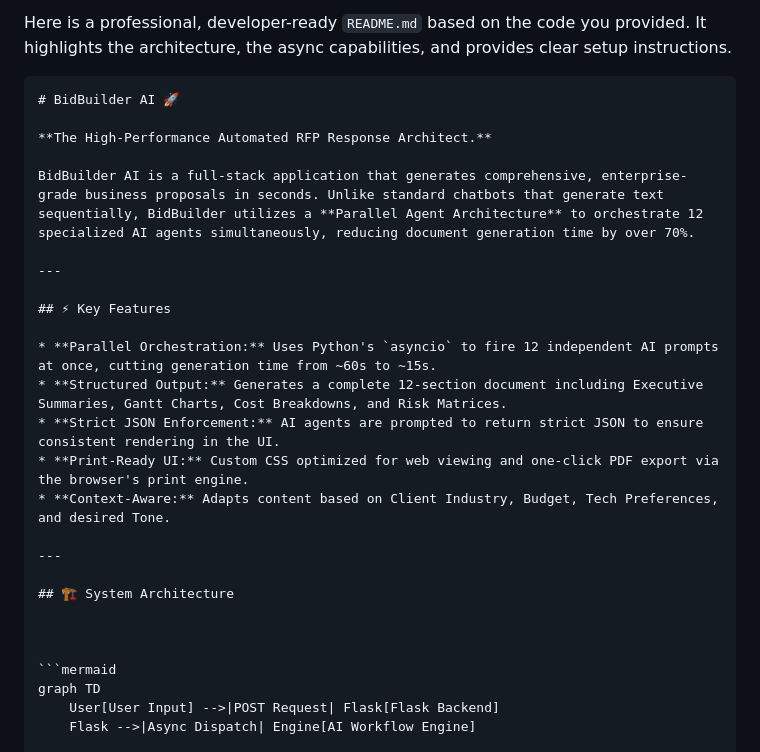
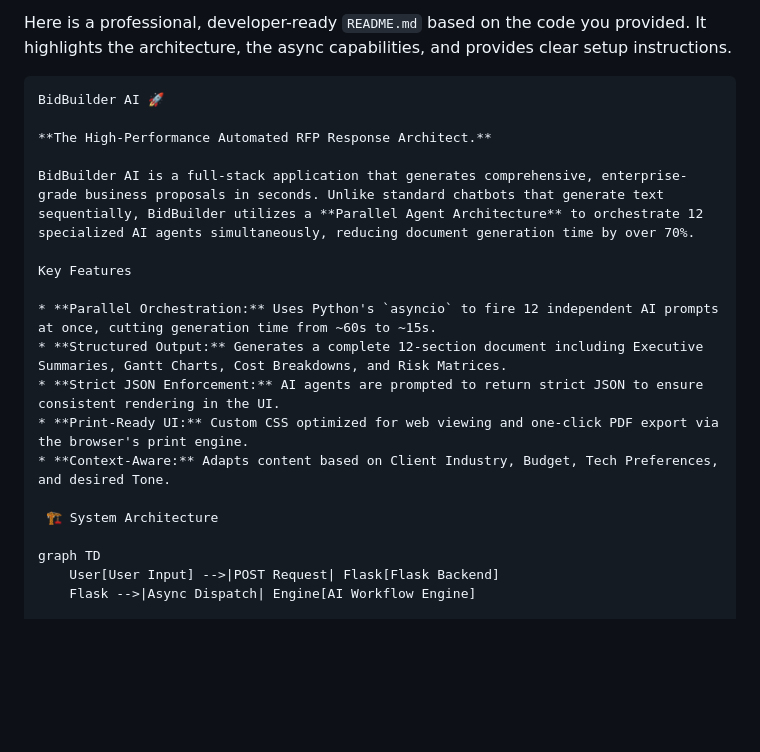
Before and after one commit to saisrija07/BidBuilder-AI, a Markdown page: README.md, the part around the change. GitHub-like rendering; blank space fills up the shorter version.

Commit message:
Revise README for clarity and feature highlights
Updated README to enhance clarity and structure, including key features and system architecture.

````diff
--- a/README.md
+++ b/README.md
@@ -1,15 +1,13 @@
 Here is a professional, developer-ready `README.md` based on the code you provided. It highlights the architecture, the async capabilities, and provides clear setup instructions.
 
 ```markdown
-# BidBuilder AI 🚀
+BidBuilder AI 🚀
 
 **The High-Performance Automated RFP Response Architect.**
 
 BidBuilder AI is a full-stack application that generates comprehensive, enterprise-grade business proposals in seconds. Unlike standard chatbots that generate text sequentially, BidBuilder utilizes a **Parallel Agent Architecture** to orchestrate 12 specialized AI agents simultaneously, reducing document generation time by over 70%.
 
----
-
-## ⚡ Key Features
+Key Features
 
 * **Parallel Orchestration:** Uses Python's `asyncio` to fire 12 independent AI prompts at once, cutting generation time from ~60s to ~15s.
 * **Structured Output:** Generates a complete 12-section document including Executive Summaries, Gantt Charts, Cost Breakdowns, and Risk Matrices.
@@ -17,13 +15,8 @@ BidBuilder AI is a full-stack application that generates comprehensive, enterpri
 * **Print-Ready UI:** Custom CSS optimized for web viewing and one-click PDF export via the browser's print engine.
 * **Context-Aware:** Adapts content based on Client Industry, Budget, Tech Preferences, and desired Tone.
 
----
+ 🏗 System Architecture
 
-## 🏗 System Architecture
-
-
-
-```mermaid
 graph TD
     User[User Input] -->|POST Request| Flask[Flask Backend]
     Flask -->|Async Dispatch| Engine[AI Workflow Engine]
````
